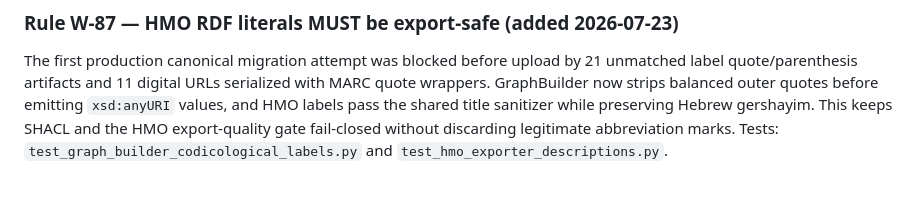
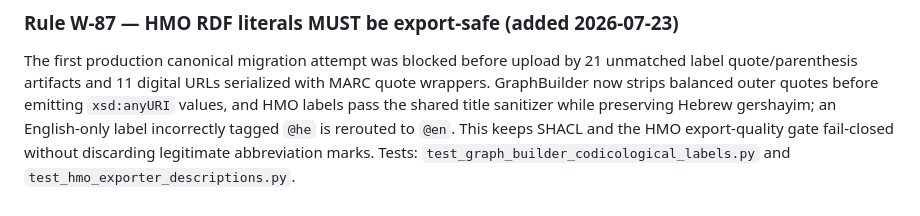
Before and after one commit to alexandergolbergwix/mhm-pipeline-web, a Markdown page: CLAUDE.md, the part around the change. Rendered like a GitHub page.

Commit message:
docs: record HMO label language normalization

```diff
--- a/CLAUDE.md
+++ b/CLAUDE.md
@@ -2202,7 +2202,8 @@ The first production canonical migration attempt was blocked before upload by
 21 unmatched label quote/parenthesis artifacts and 11 digital URLs serialized
 with MARC quote wrappers. GraphBuilder now strips balanced outer quotes before
 emitting `xsd:anyURI` values, and HMO labels pass the shared title sanitizer
-while preserving Hebrew gershayim. This keeps SHACL and the HMO export-quality
-gate fail-closed without discarding legitimate abbreviation marks. Tests:
+while preserving Hebrew gershayim; an English-only label incorrectly tagged
+`@he` is rerouted to `@en`. This keeps SHACL and the HMO export-quality gate
+fail-closed without discarding legitimate abbreviation marks. Tests:
 `test_graph_builder_codicological_labels.py` and
 `test_hmo_exporter_descriptions.py`.
```
Also changed, not shown: 1 other file.
